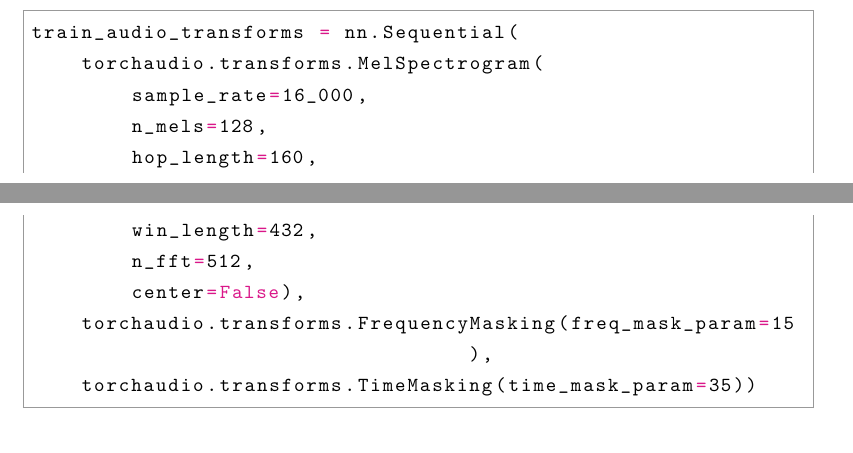
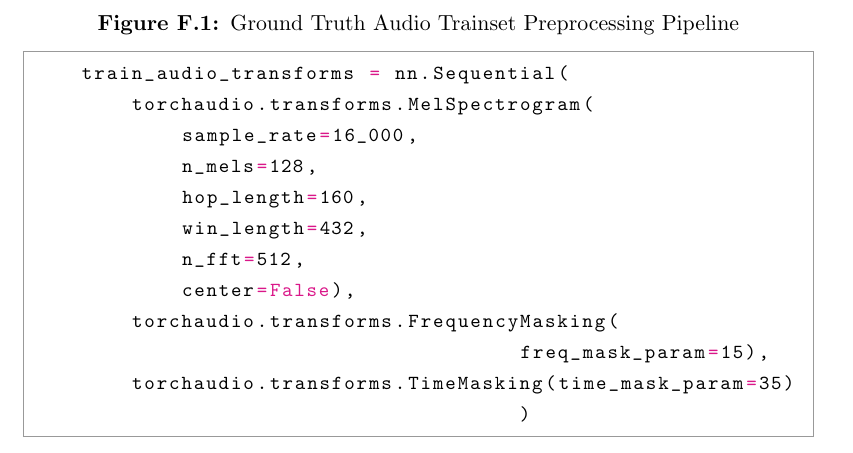
Before and after one commit to MiscellaneousStuff/uop-fyp-report, a LaTeX thesis (main.tex, which reads appendicies/audio_preprocessing.tex): two parts of pages 52 and 53 of 53 before the commit and part of page 53 of 53 after it, the two joined at a grey line, cut at the place of the change. Compiled offline with pdfLaTeX.

Commit message:
full audio preprocessing details

```diff
--- a/appendicies/audio_preprocessing.tex
+++ b/appendicies/audio_preprocessing.tex
@@ -20,6 +20,8 @@
 included extra data augmentation steps. These techniques are regularly used in ASR
 models as they have been shown to regularise the training of the networks.
 
+\begin{figure}[hbtp]
+    \caption{Ground Truth Audio Trainset Preprocessing Pipeline}
     \begin{python}
     train_audio_transforms = nn.Sequential(
         torchaudio.transforms.MelSpectrogram(
@@ -32,3 +34,4 @@
         torchaudio.transforms.FrequencyMasking(freq_mask_param=15),
         torchaudio.transforms.TimeMasking(time_mask_param=35))
     \end{python}
+\end{figure}
```
Also changed, not shown: main.pdf. Lines whose indentation alone changed are shown as unchanged.
